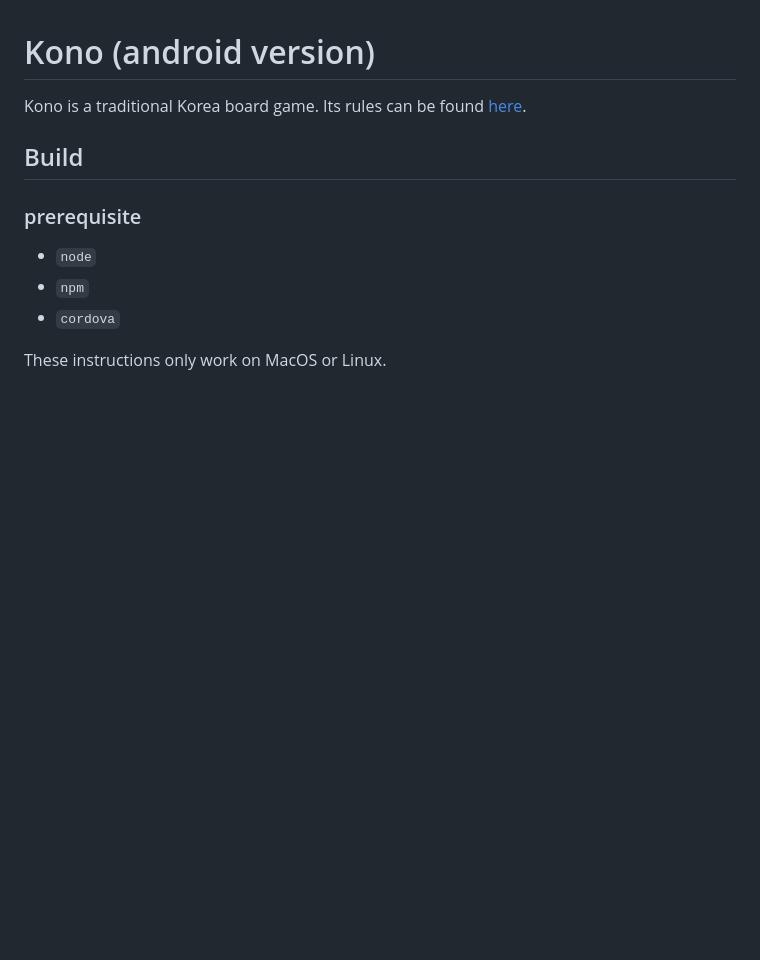
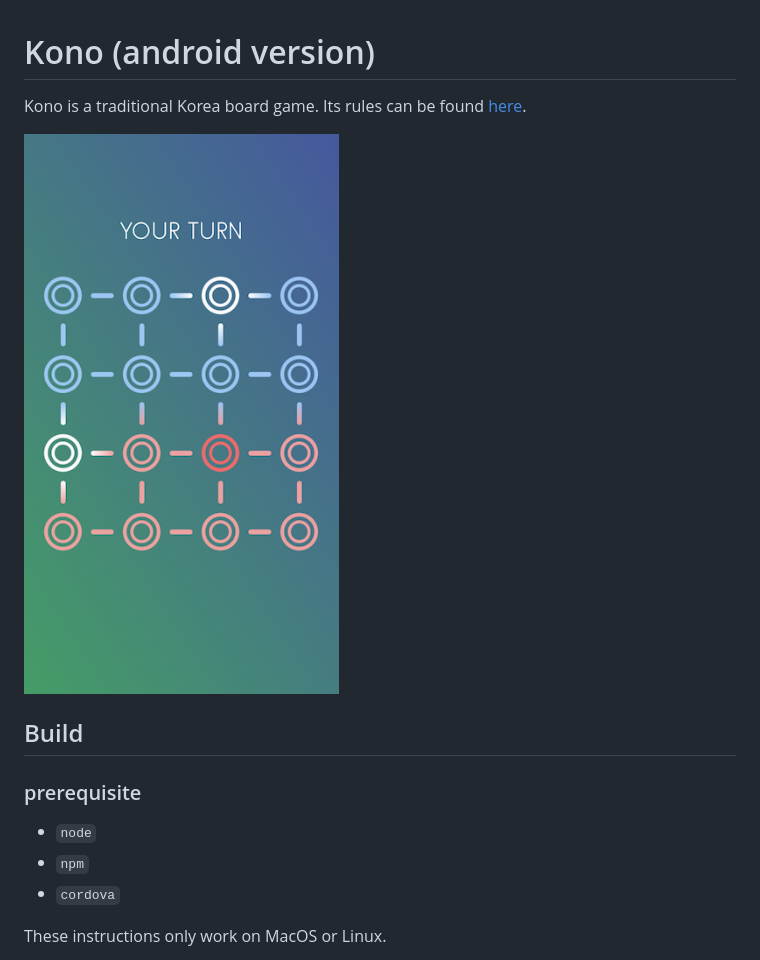
Before and after one commit to xtpor/kono-app, a Markdown page: README.md, the part around the change. GitHub-like rendering; pictures changed too: screenshots/1.png (added); blank space fills up the shorter version.

Commit message:
Add screenshots

```diff
--- a/README.md
+++ b/README.md
@@ -2,6 +2,8 @@
 # Kono (android version)
 
 Kono is a traditional Korea board game. Its rules can be found [here](https://en.wikipedia.org/wiki/Four_Field_Kono).
+
+![Screenshot](https://raw.githubusercontent.com/xtpor/kono-app/master/screenshots/1.png)
 
 ## Build
 
```
